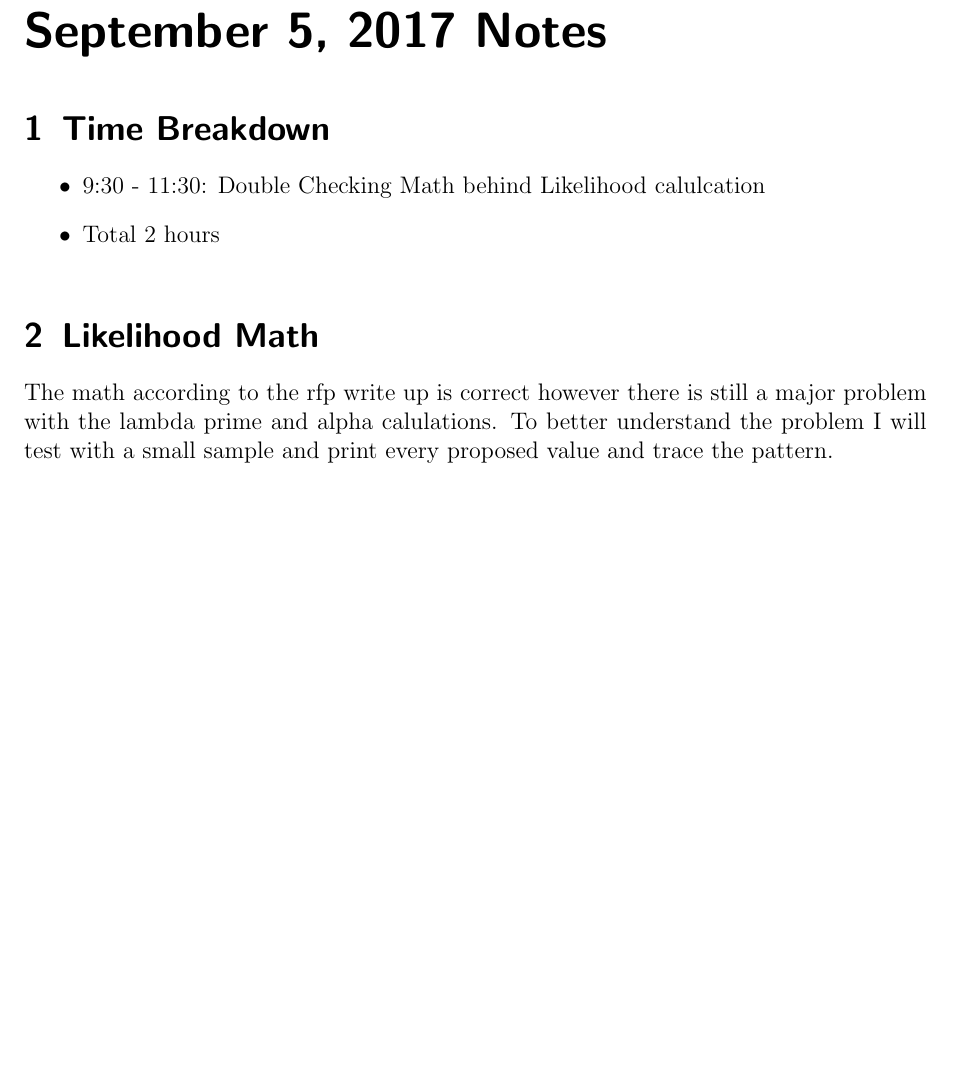
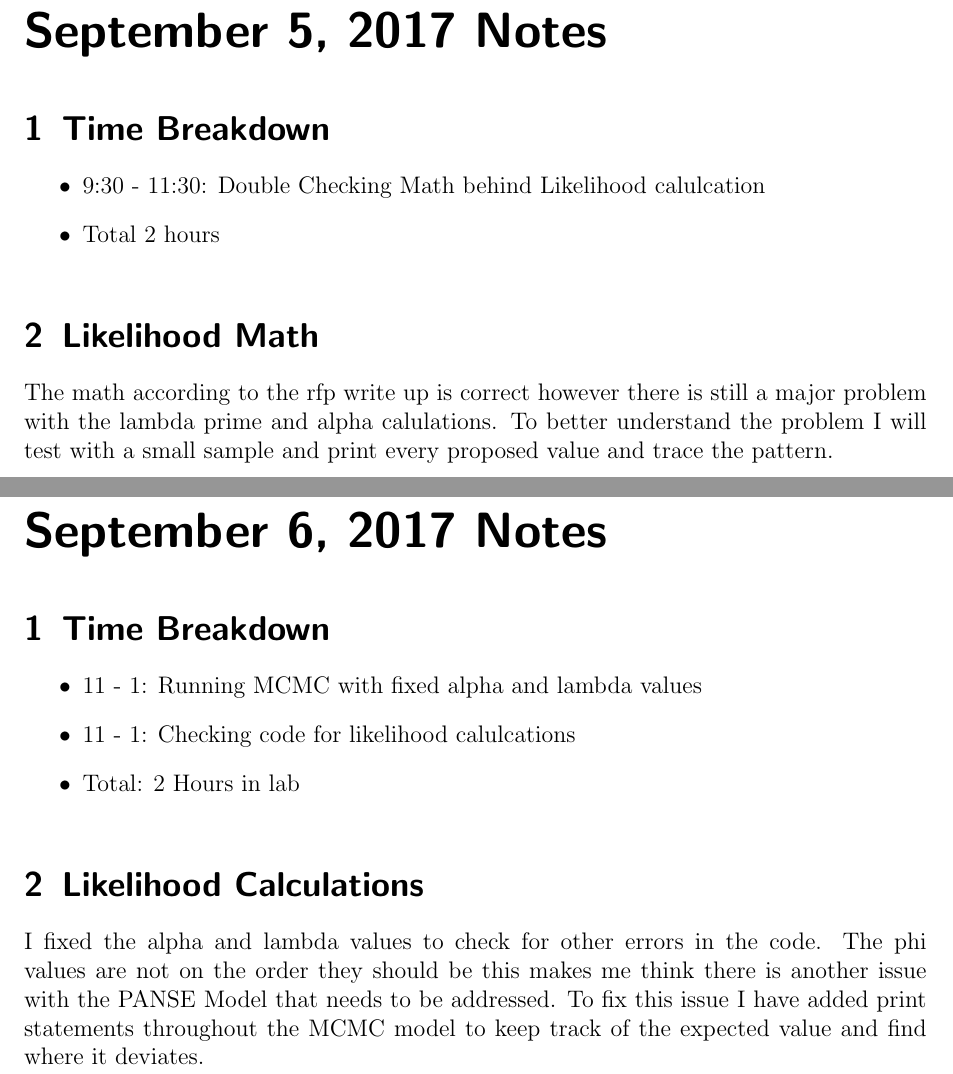
Before and after one commit to GilchristLab/labnotebooks, a LaTeX book (Denizhan.Pak/Notes/notes.tex): part of page 127 of 127 before the commit and two parts of pages 127 and 129 of 129 after it, the two joined at a grey line, cut so that both start at the same text, the shorter picture padded with empty space. Compiled offline with pdfLaTeX.

Commit message:
Added notes for September 6, 2017

```diff
--- a/Denizhan.Pak/Notes/notes.tex
+++ b/Denizhan.Pak/Notes/notes.tex
@@ -867,4 +867,15 @@ I will have to redo the math for both the PA and PANSE model and test to see if
 \experiment{Likelihood Math}
 The math according to the rfp write up is correct however there is still a major problem with the lambda prime and alpha calulations.
 To better understand the problem I will test with a small sample and print every proposed value and trace the pattern.
+\labday{September 6, 2017 Notes}
+\experiment{Time Breakdown}
+\begin{itemize}
+    \item 11 - 1: Running MCMC with fixed alpha and lambda values
+    \item 11 - 1: Checking code for likelihood calulcations
+    \item Total: 2 Hours in lab
+\end{itemize}
+\experiment{Likelihood Calculations}
+I fixed the alpha and lambda values to check for other errors in the code.
+The phi values are not on the order they should be this makes me think there is another issue with the PANSE Model that needs to be addressed.
+To fix this issue I have added print statements throughout the MCMC model to keep track of the expected value and find where it deviates.
 \end{document}
```
